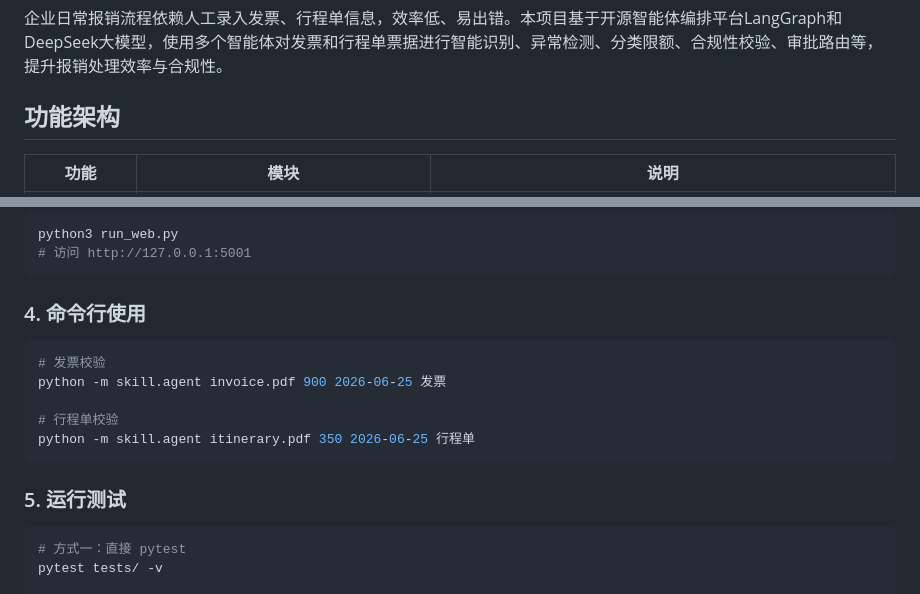
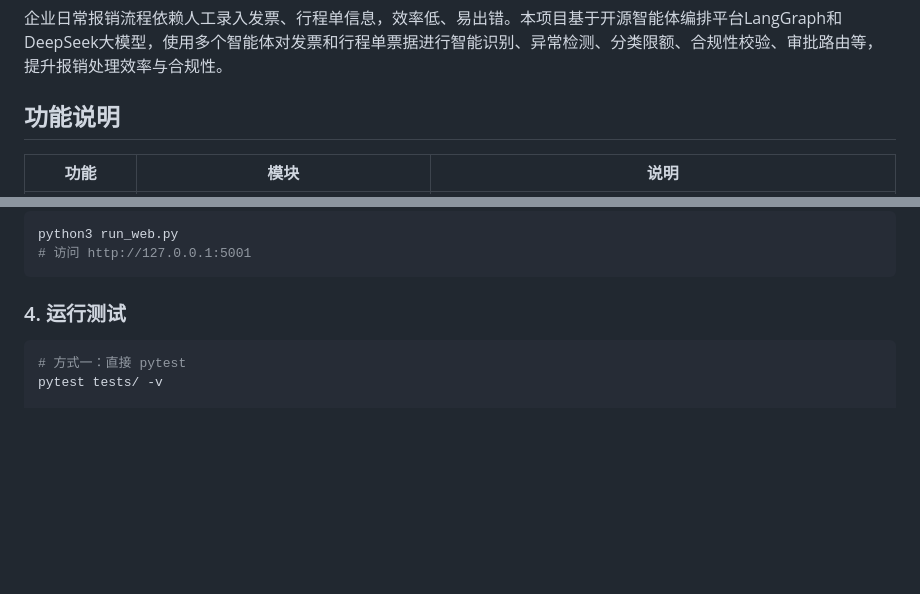
Before and after one commit to nickluo2026/OA-Reimbursement-AIAgent, a Markdown page: README.md, 2 parts joined by grey strips. Drawn GitHub-style; blank space fills up the shorter version.

````diff
--- a/README.md
+++ b/README.md
@@ -3,7 +3,7 @@
 
 企业日常报销流程依赖人工录入发票、行程单信息，效率低、易出错。本项目基于开源智能体编排平台LangGraph和DeepSeek大模型，使用多个智能体对发票和行程单票据进行智能识别、异常检测、分类限额、合规性校验、审批路由等，提升报销处理效率与合规性。
 
-## 功能架构
+## 功能说明
 
 | 功能 | 模块 | 说明 |
 |------|------|------|
@@ -146,17 +146,7 @@ python3 run_web.py
 # 访问 http://127.0.0.1:5001
 ```
 
-### 4. 命令行使用
-
-```bash
-# 发票校验
-python -m skill.agent invoice.pdf 900 2026-06-25 发票
-
-# 行程单校验
-python -m skill.agent itinerary.pdf 350 2026-06-25 行程单
-```
-
-### 5. 运行测试
+### 4. 运行测试
 
 ```bash
 # 方式一：直接 pytest
````
